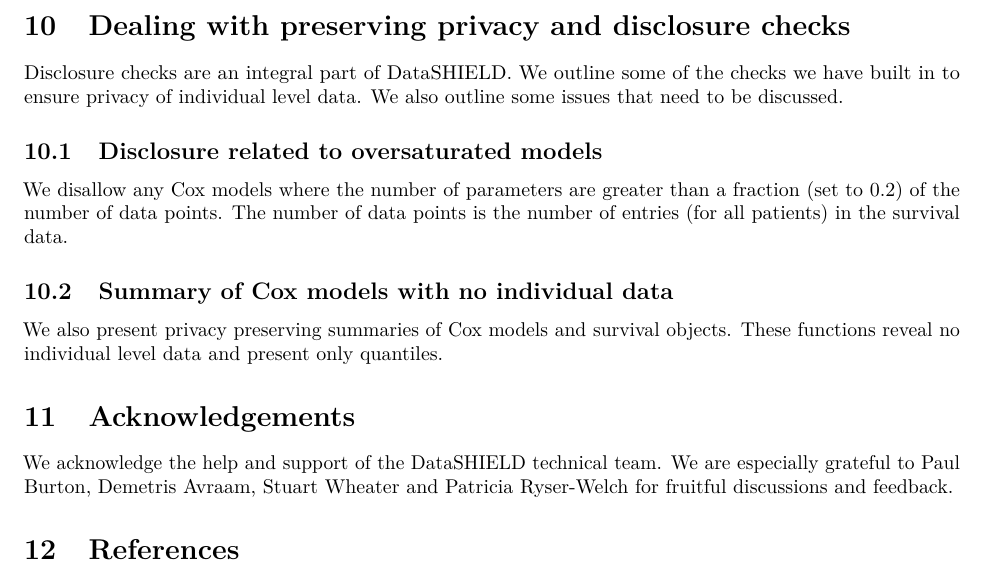
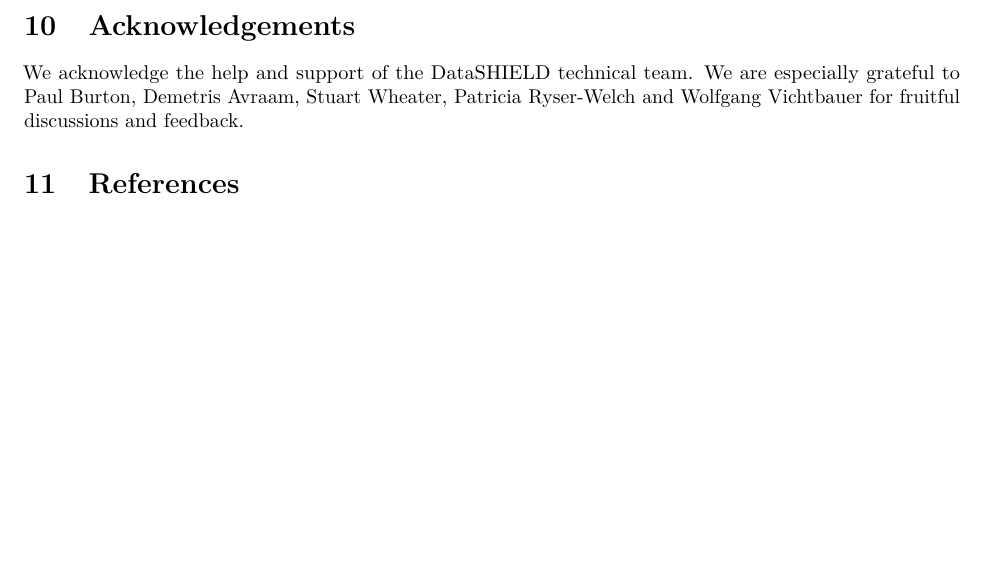
Before and after one commit to neelsoumya/dsSurvivalClient, an R Markdown document (vignettes/development_plan.rmd): part of page 6 of 6, cut at the place of the change, the shorter picture padded with empty space. Rendered offline with R 4.5, knitr and Pandoc, then LaTeX, with nearby package versions; some code elsewhere in the file could not run offline.

Commit message:
Update development_plan.rmd

````diff
--- a/vignettes/development_plan.rmd
+++ b/vignettes/development_plan.rmd
@@ -487,26 +487,11 @@ DSI::datashield.logout(conns = connections)
 
 ```
 
-# Dealing with preserving privacy and disclosure checks
-
-Disclosure checks are an integral part of DataSHIELD. We outline some of the checks we have built in to ensure privacy of individual level data. We also outline some issues that need to be discussed.
-
-
-## Disclosure related to oversaturated models
-
-We disallow any Cox models where the number of parameters are greater than a fraction (set to 0.2) of the number of data points. The number of data points is the number of entries (for all patients) in the survival data.
-
-
-## Summary of Cox models with no individual data
-
-We also present privacy preserving summaries of Cox models and survival objects. These functions reveal no individual level data and present only quantiles.
-
 
 # Acknowledgements
 
 We acknowledge the help and support of the DataSHIELD technical team.
-We are especially grateful to Paul Burton, Demetris Avraam, Stuart Wheater and
-Patricia Ryser-Welch for fruitful discussions and feedback.
+We are especially grateful to Paul Burton, Demetris Avraam, Stuart Wheater, Patricia Ryser-Welch and Wolfgang Vichtbauer for fruitful discussions and feedback.
 
 
 # References
````
